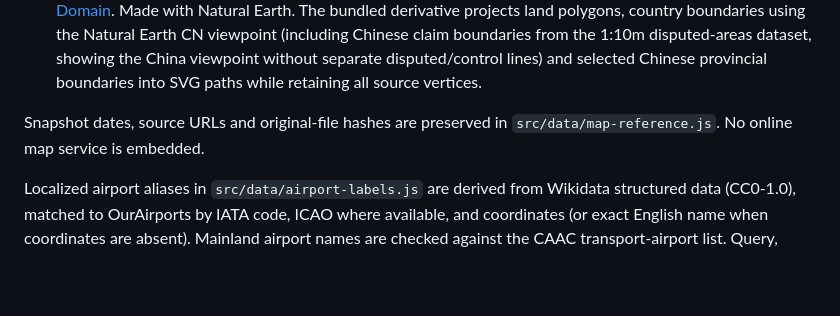
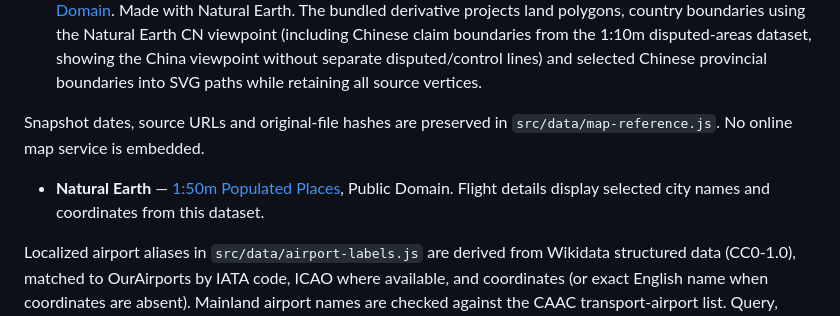
Before and after one commit to YuanzeSun/Xingji, a Markdown page: THIRD_PARTY_NOTICES.md, the part around the change. GitHub-like rendering; blank space fills up the shorter version.

```diff
--- a/THIRD_PARTY_NOTICES.md
+++ b/THIRD_PARTY_NOTICES.md
@@ -32,6 +32,8 @@ The city lookup includes factual station fields extracted from the public [12306
 - **Natural Earth** — [1:50m Land](https://www.naturalearthdata.com/downloads/50m-physical-vectors/50m-land/), [1:50m Admin 0 Boundary Lines](https://www.naturalearthdata.com/downloads/50m-cultural-vectors/50m-admin-0-boundary-lines/), and [1:10m Admin 1 Boundary Lines](https://www.naturalearthdata.com/downloads/10m-cultural-vectors/10m-admin-1-states-provinces/), [Public Domain](https://www.naturalearthdata.com/about/terms-of-use/). Made with Natural Earth. The bundled derivative projects land polygons, country boundaries using the Natural Earth CN viewpoint (including Chinese claim boundaries from the 1:10m disputed-areas dataset, showing the China viewpoint without separate disputed/control lines) and selected Chinese provincial boundaries into SVG paths while retaining all source vertices.
 
 Snapshot dates, source URLs and original-file hashes are preserved in `src/data/map-reference.js`. No online map service is embedded.
+
+- **Natural Earth** — [1:50m Populated Places](https://www.naturalearthdata.com/downloads/50m-cultural-vectors/50m-populated-places/), Public Domain. Flight details display selected city names and coordinates from this dataset.
 
 Localized airport aliases in `src/data/airport-labels.js` are derived from Wikidata structured data (CC0-1.0), matched to OurAirports by IATA code, ICAO where available, and coordinates (or exact English name when coordinates are absent). Mainland airport names are checked against the CAAC transport-airport list. Query, source hashes and snapshot date are preserved with the generated data. OpenCC Python (Apache-2.0) is used only during reference generation to add simplified Chinese variants; no converter runs in the application.
 - https://www.wikidata.org/wiki/Wikidata:Licensing
```
Also changed, not shown: docs/images/boarding-pass-details.jpg, 10 other files.
